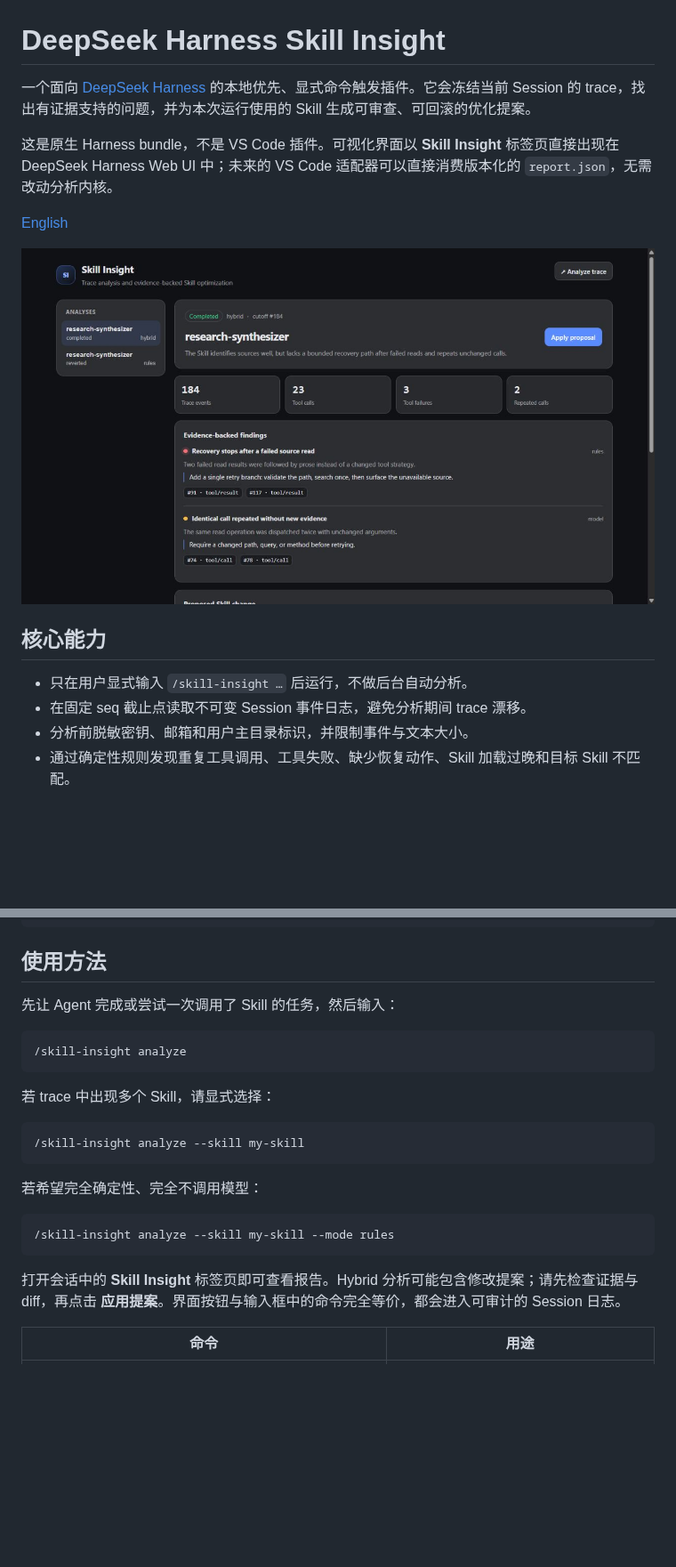
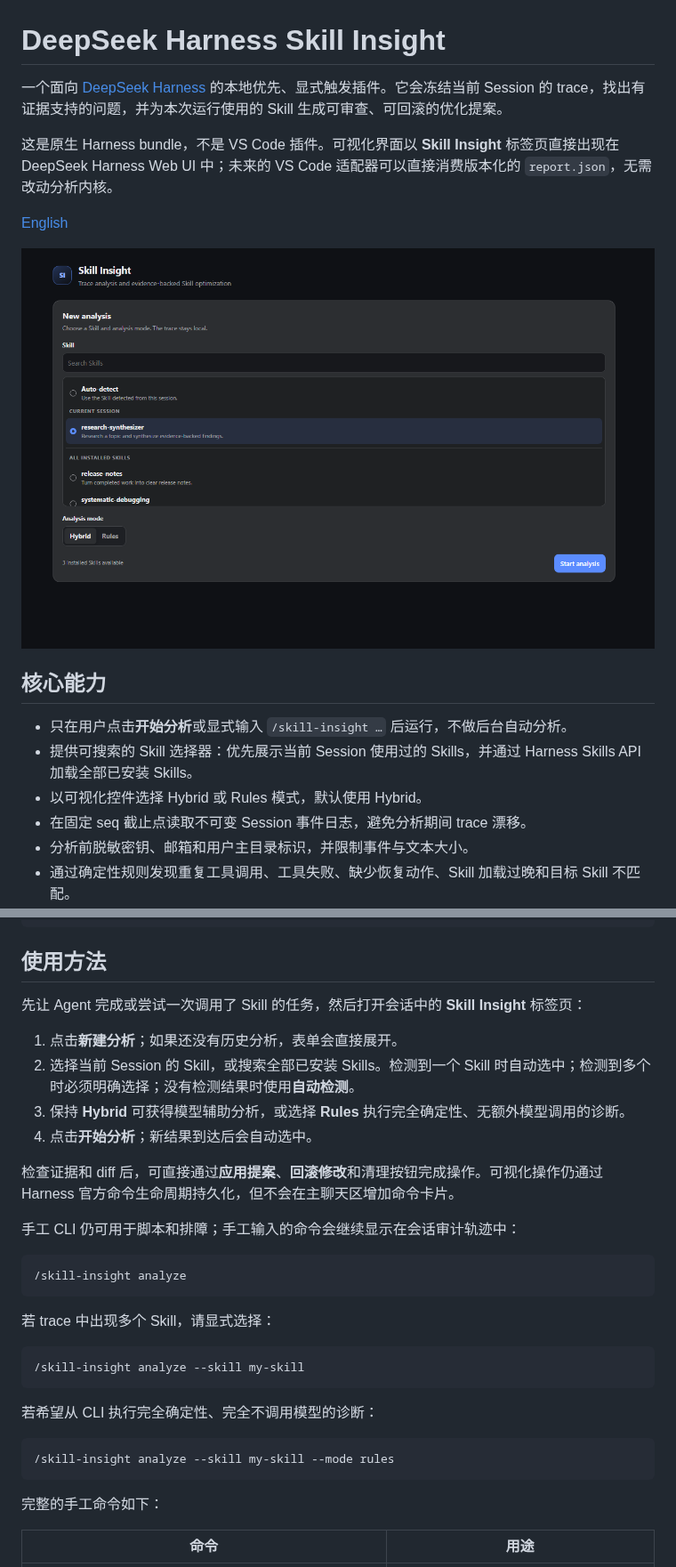
Before and after one commit to MagicShawn/deepseek-harness-for-vscode, a Markdown page: README.zh-CN.md, 2 parts joined by grey strips. Shown at 89% size. Rendered like a GitHub page; pictures changed too: media/skill-insight-dashboard.png; blank space fills up the shorter version.

````diff
--- a/README.zh-CN.md
+++ b/README.zh-CN.md
@@ -1,6 +1,6 @@
 # DeepSeek Harness Skill Insight
 
-一个面向 [DeepSeek Harness](https://github.com/deepseek-ai/deepseek-harness) 的本地优先、显式命令触发插件。它会冻结当前 Session 的 trace，找出有证据支持的问题，并为本次运行使用的 Skill 生成可审查、可回滚的优化提案。
+一个面向 [DeepSeek Harness](https://github.com/deepseek-ai/deepseek-harness) 的本地优先、显式触发插件。它会冻结当前 Session 的 trace，找出有证据支持的问题，并为本次运行使用的 Skill 生成可审查、可回滚的优化提案。
 
 这是原生 Harness bundle，不是 VS Code 插件。可视化界面以 **Skill Insight** 标签页直接出现在 DeepSeek Harness Web UI 中；未来的 VS Code 适配器可以直接消费版本化的 `report.json`，无需改动分析内核。
 
@@ -10,7 +10,9 @@
 
 ## 核心能力
 
-- 只在用户显式输入 `/skill-insight …` 后运行，不做后台自动分析。
+- 只在用户点击**开始分析**或显式输入 `/skill-insight …` 后运行，不做后台自动分析。
+- 提供可搜索的 Skill 选择器：优先展示当前 Session 使用过的 Skills，并通过 Harness Skills API 加载全部已安装 Skills。
+- 以可视化控件选择 Hybrid 或 Rules 模式，默认使用 Hybrid。
 - 在固定 seq 截止点读取不可变 Session 事件日志，避免分析期间 trace 漂移。
 - 分析前脱敏密钥、邮箱和用户主目录标识，并限制事件与文本大小。
 - 通过确定性规则发现重复工具调用、工具失败、缺少恢复动作、Skill 加载过晚和目标 Skill 不匹配。
@@ -67,7 +69,16 @@ dsh plugin --profile web remove deepseek-harness-skill-insight
 
 ## 使用方法
 
-先让 Agent 完成或尝试一次调用了 Skill 的任务，然后输入：
+先让 Agent 完成或尝试一次调用了 Skill 的任务，然后打开会话中的 **Skill Insight** 标签页：
+
+1. 点击**新建分析**；如果还没有历史分析，表单会直接展开。
+2. 选择当前 Session 的 Skill，或搜索全部已安装 Skills。检测到一个 Skill 时自动选中；检测到多个时必须明确选择；没有检测结果时使用**自动检测**。
+3. 保持 **Hybrid** 可获得模型辅助分析，或选择 **Rules** 执行完全确定性、无额外模型调用的诊断。
+4. 点击**开始分析**；新结果到达后会自动选中。
+
+检查证据和 diff 后，可直接通过**应用提案**、**回滚修改**和清理按钮完成操作。可视化操作仍通过 Harness 官方命令生命周期持久化，但不会在主聊天区增加命令卡片。
+
+手工 CLI 仍可用于脚本和排障；手工输入的命令会继续显示在会话审计轨迹中：
 
 ```text
 /skill-insight analyze
@@ -79,13 +90,13 @@ dsh plugin --profile web remove deepseek-harness-skill-insight
 /skill-insight analyze --skill my-skill
 ```
 
-若希望完全确定性、完全不调用模型：
+若希望从 CLI 执行完全确定性、完全不调用模型的诊断：
 
 ```text
 /skill-insight analyze --skill my-skill --mode rules
 ```
 
-打开会话中的 **Skill Insight** 标签页即可查看报告。Hybrid 分析可能包含修改提案；请先检查证据与 diff，再点击 **应用提案**。界面按钮与输入框中的命令完全等价，都会进入可审计的 Session 日志。
+完整的手工命令如下：
 
 | 命令 | 用途 |
 | --- | --- |
````
Also changed, not shown: other parts of README.zh-CN.md (+1 -1 lines), CHANGELOG.md (+9 -0 lines), README.md (+17 -6 lines), 2 other files.
